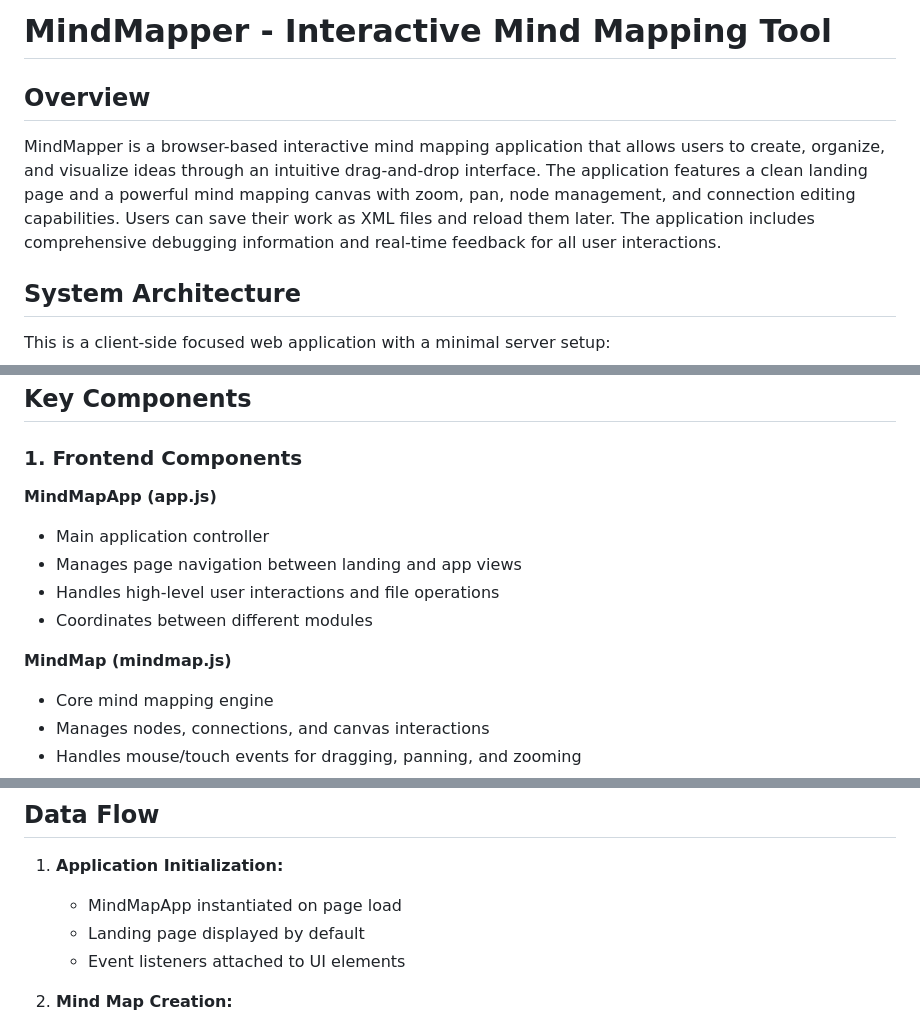
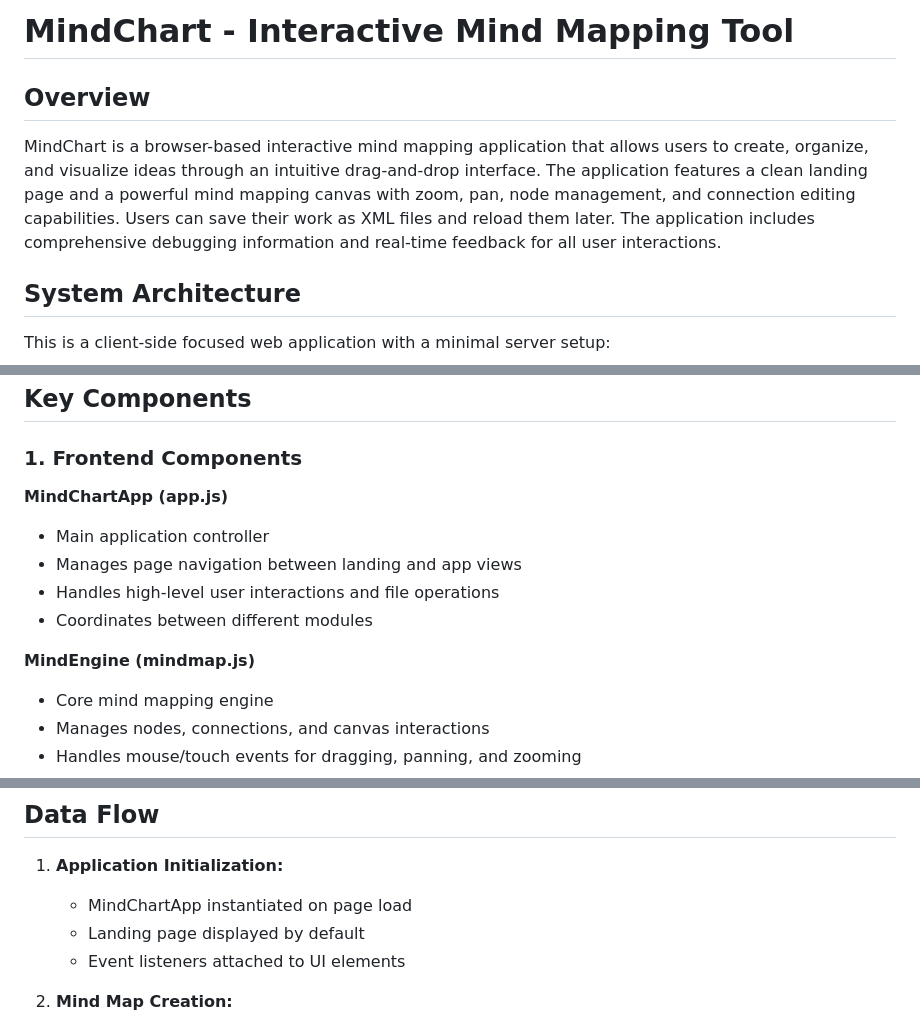
Before and after one commit to meowmeow10/MindChart, a Markdown page: README.md, 3 parts joined by grey strips. GitHub-like rendering.

```diff
--- a/README.md
+++ b/README.md
@@ -1,8 +1,8 @@
-# MindMapper - Interactive Mind Mapping Tool
+# MindChart - Interactive Mind Mapping Tool
 
 ## Overview
 
-MindMapper is a browser-based interactive mind mapping application that allows users to create, organize, and visualize ideas through an intuitive drag-and-drop interface. The application features a clean landing page and a powerful mind mapping canvas with zoom, pan, node management, and connection editing capabilities. Users can save their work as XML files and reload them later. The application includes comprehensive debugging information and real-time feedback for all user interactions.
+MindChart is a browser-based interactive mind mapping application that allows users to create, organize, and visualize ideas through an intuitive drag-and-drop interface. The application features a clean landing page and a powerful mind mapping canvas with zoom, pan, node management, and connection editing capabilities. Users can save their work as XML files and reload them later. The application includes comprehensive debugging information and real-time feedback for all user interactions.
 
 ## System Architecture
 
@@ -23,13 +23,13 @@ This is a client-side focused web application with a minimal server setup:
 
 ### 1. Frontend Components
 
-**MindMapApp (app.js)**
+**MindChartApp (app.js)**
 - Main application controller
 - Manages page navigation between landing and app views
 - Handles high-level user interactions and file operations
 - Coordinates between different modules
 
-**MindMap (mindmap.js)**
+**MindEngine (mindmap.js)**
 - Core mind mapping engine
 - Manages nodes, connections, and canvas interactions
 - Handles mouse/touch events for dragging, panning, and zooming
@@ -67,7 +67,7 @@ This is a client-side focused web application with a minimal server setup:
 ## Data Flow
 
 1. **Application Initialization:**
-   - MindMapApp instantiated on page load
+   - MindChartApp instantiated on page load
    - Landing page displayed by default
    - Event listeners attached to UI elements
 
```
